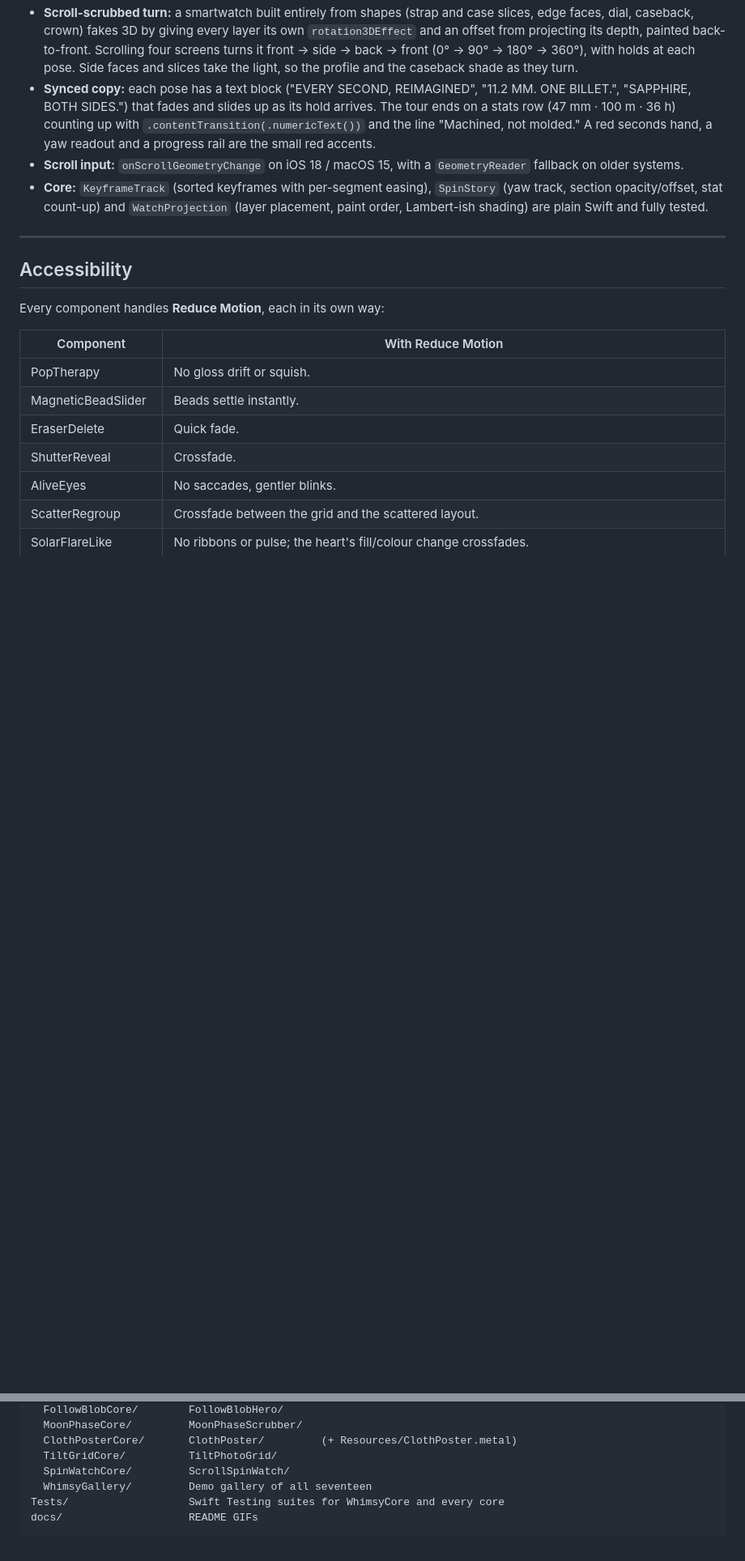
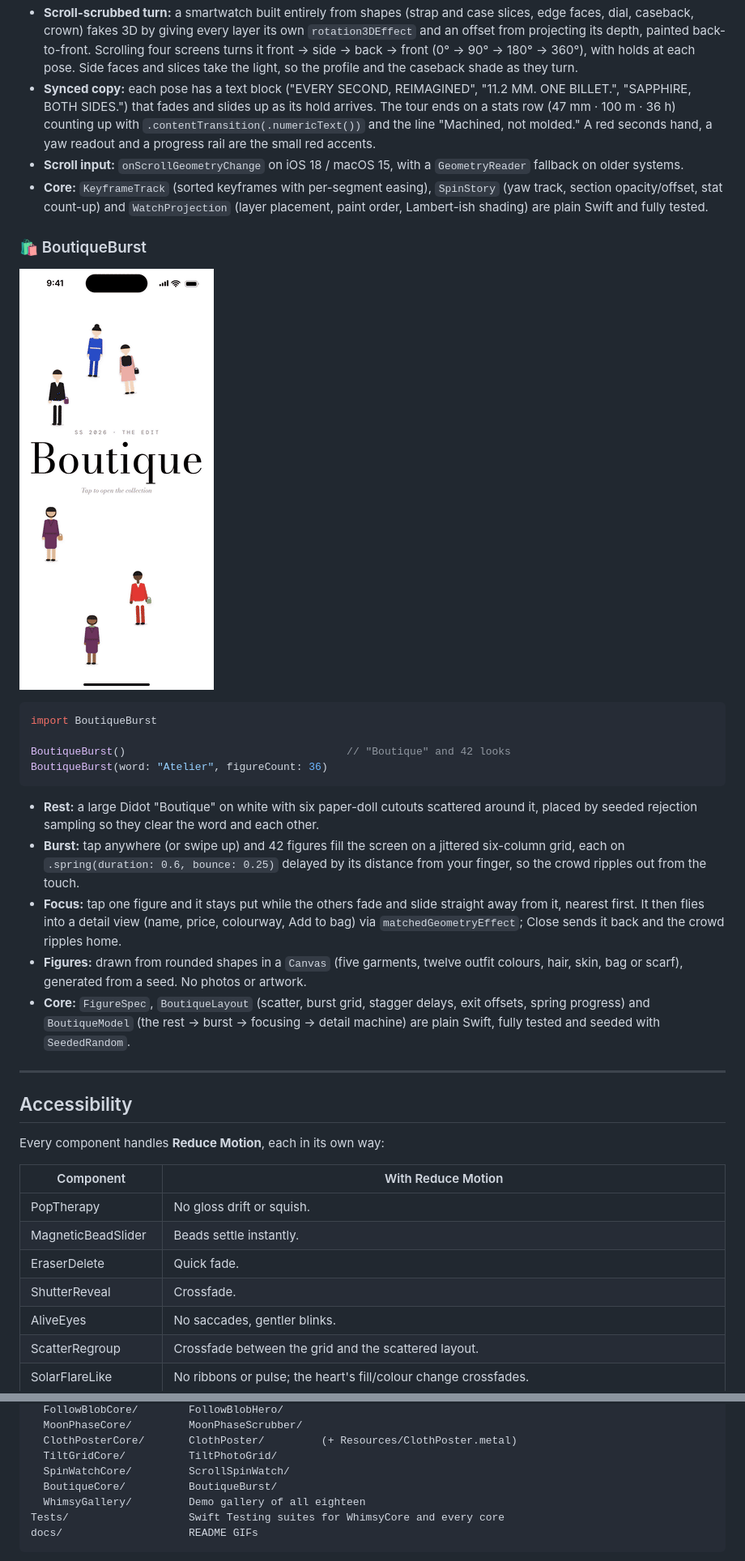
Before and after one commit to Ripnrip/whimsy-ui, a Markdown page: README.md, 2 parts joined by grey strips. Shown at 81% size. Drawn GitHub-style; pictures changed too: docs/boutique.gif (added); blank space fills up the shorter version.

Commit message:
Add BoutiqueBurst: serif word that bursts into a staggered crowd of cutouts with a matched-geometry detail
BoutiqueCore holds FigureSpec, BoutiqueLayout and BoutiqueModel (11 tests).

````diff
--- a/README.md
+++ b/README.md
@@ -505,6 +506,31 @@ ScrollSpinWatch()          // full-screen; scroll to turn the watch over
   track, section opacity/offset, stat count-up) and `WatchProjection` (layer placement, paint
   order, Lambert-ish shading) are plain Swift and fully tested.
 
+### 🛍️ BoutiqueBurst
+
+![BoutiqueBurst](docs/boutique.gif)
+
+```swift
+import BoutiqueBurst
+
+BoutiqueBurst()                                   // "Boutique" and 42 looks
+BoutiqueBurst(word: "Atelier", figureCount: 36)
+```
+
+- **Rest:** a large Didot "Boutique" on white with six paper-doll cutouts scattered around it,
+  placed by seeded rejection sampling so they clear the word and each other.
+- **Burst:** tap anywhere (or swipe up) and 42 figures fill the screen on a jittered six-column
+  grid, each on `.spring(duration: 0.6, bounce: 0.25)` delayed by its distance from your finger,
+  so the crowd ripples out from the touch.
+- **Focus:** tap one figure and it stays put while the others fade and slide straight away from
+  it, nearest first. It then flies into a detail view (name, price, colourway, Add to bag) via
+  `matchedGeometryEffect`; Close sends it back and the crowd ripples home.
+- **Figures:** drawn from rounded shapes in a `Canvas` (five garments, twelve outfit colours,
+  hair, skin, bag or scarf), generated from a seed. No photos or artwork.
+- **Core:** `FigureSpec`, `BoutiqueLayout` (scatter, burst grid, stagger delays, exit offsets,
+  spring progress) and `BoutiqueModel` (the rest → burst → focusing → detail machine) are plain
+  Swift, fully tested and seeded with `SeededRandom`.
+
 ---
 
 ## Accessibility
@@ -556,7 +583,8 @@ Sources/
   ClothPosterCore/       ClothPoster/         (+ Resources/ClothPoster.metal)
   TiltGridCore/          TiltPhotoGrid/
   SpinWatchCore/         ScrollSpinWatch/
-  WhimsyGallery/         Demo gallery of all seventeen
+  BoutiqueCore/          BoutiqueBurst/
+  WhimsyGallery/         Demo gallery of all eighteen
 Tests/                   Swift Testing suites for WhimsyCore and every core
 docs/                    README GIFs
 ```
````
Also changed, not shown: other parts of README.md (+8 -6 lines), 8 other files.
